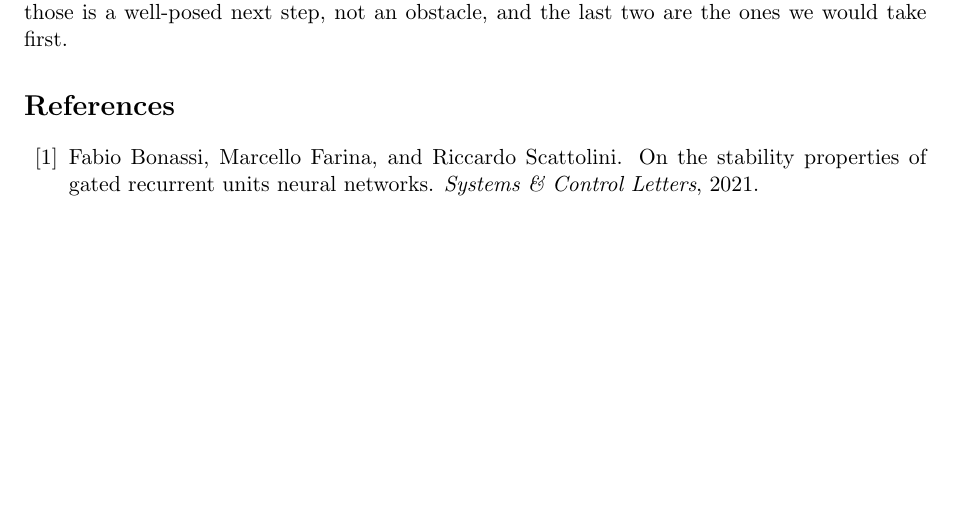
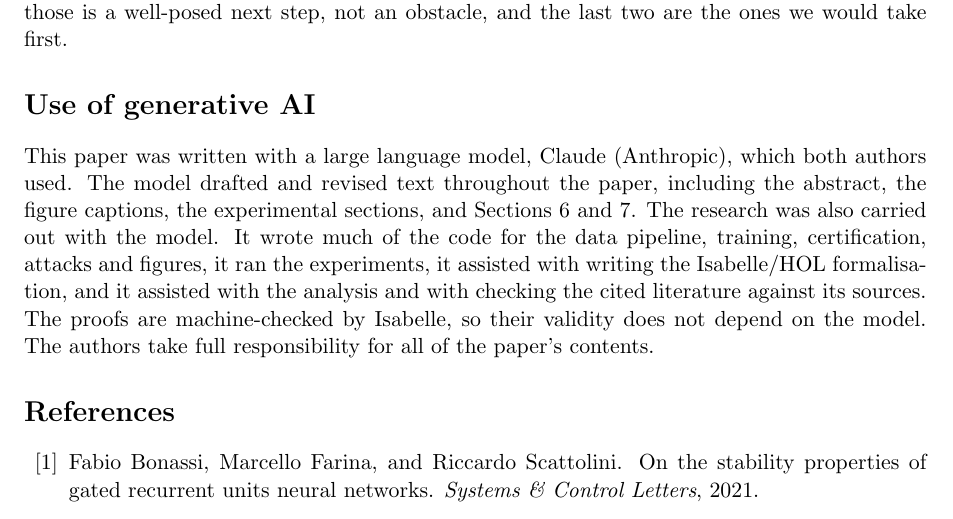
Before and after one commit to jackdoesjava/mamba-v-lob, a LaTeX paper (paper/main.tex): part of page 15 of 15 before the commit and part of page 15 of 16 after it, cut so that both start at the same text, the shorter picture padded with empty space. Compiled offline with pdfLaTeX.

Commit message:
paper: declare the use of generative AI
Adds an unnumbered section before the references stating that both authors
used Claude (Anthropic) to write the paper, write the code, run the
experiments, assist with the Isabelle/HOL formalisation and check the cited
literature, and that the authors take full responsibility for the contents.

```diff
--- a/paper/main.tex
+++ b/paper/main.tex
@@ -816,6 +816,18 @@ over the reals, not over floating point; and it composes across blocks by code,
 proof. Each of those is a well-posed next step, not an obstacle, and the last two are the
 ones we would take first.
 
+\section*{Use of generative AI}
+
+This paper was written with a large language model, Claude (Anthropic), which both authors
+used. The model drafted and revised text throughout the paper, including the abstract, the
+figure captions, the experimental sections, and Sections~\ref{sec:formal}
+and~\ref{sec:related}. The research was also carried out with the model. It wrote much of
+the code for the data pipeline, training, certification, attacks and figures, it ran the
+experiments, it assisted with writing the Isabelle/HOL formalisation, and it assisted with
+the analysis and with checking the cited literature against its sources. The proofs are
+machine-checked by Isabelle, so their validity does not depend on the model. The authors
+take full responsibility for all of the paper's contents.
+
 \bibliographystyle{plainnat}
 \bibliography{references}
 
```
